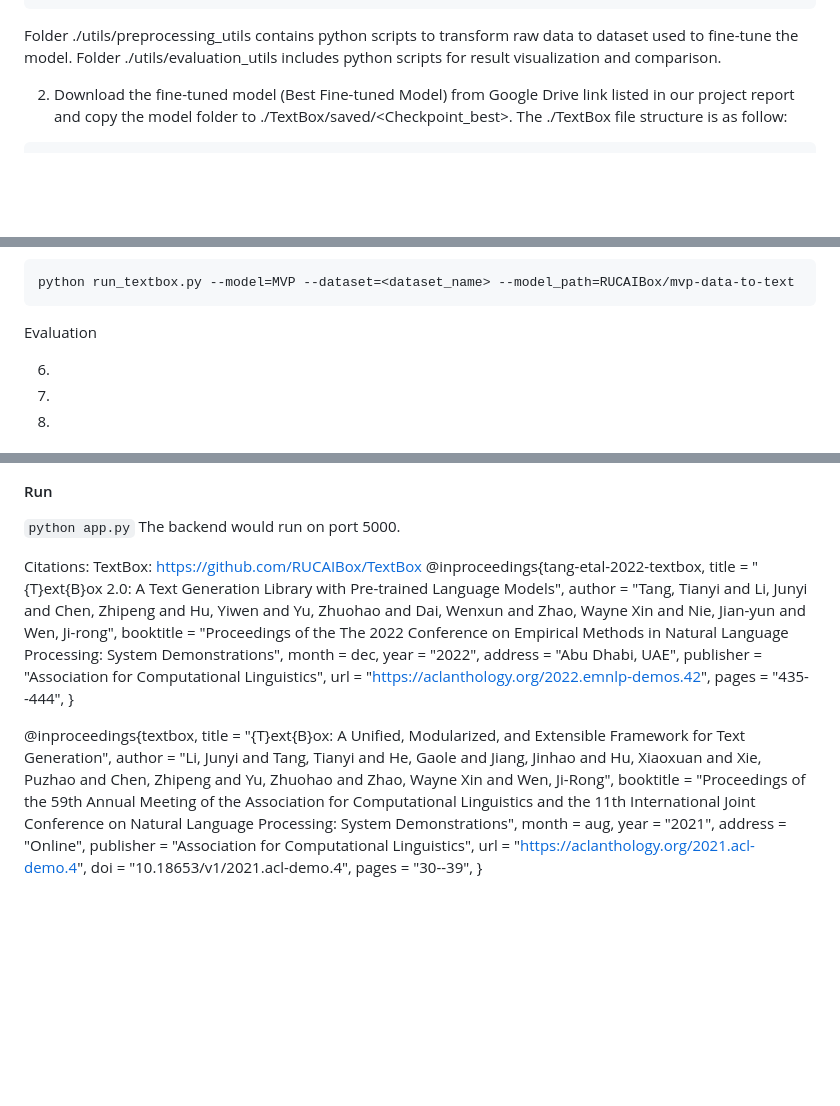
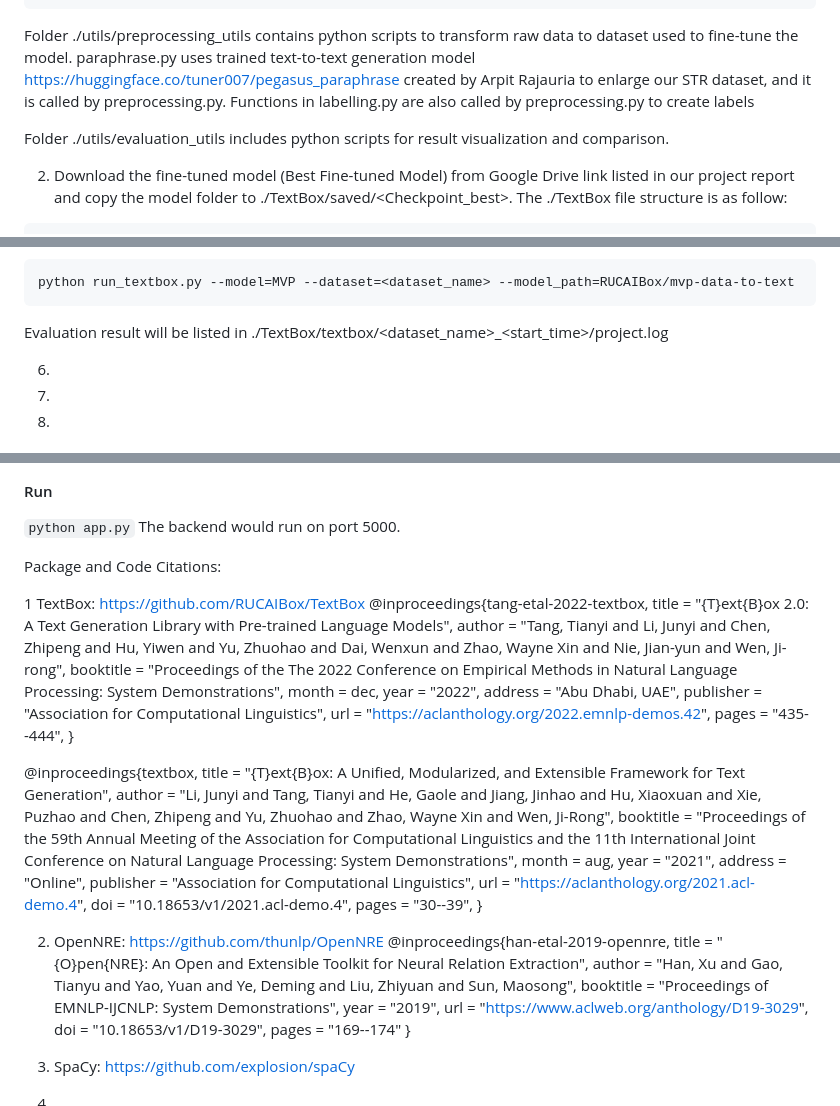
Before and after one commit to kopasxnkliang/IPMN-07, a Markdown page: utils/readme.md, 3 parts joined by grey strips. GitHub-like rendering; blank space fills up the shorter version.

````diff
--- a/utils/readme.md
+++ b/utils/readme.md
@@ -14,7 +14,8 @@ Installation Procedures:
     └── visualization.py
 └── readme.md
 ```
-Folder ./utils/preprocessing_utils contains python scripts to transform raw data to dataset used to fine-tune the model.
+Folder ./utils/preprocessing_utils contains python scripts to transform raw data to dataset used to fine-tune the model. paraphrase.py uses trained text-to-text generation model https://huggingface.co/tuner007/pegasus_paraphrase created by Arpit Rajauria to enlarge our STR dataset, and it is called by preprocessing.py. Functions in labelling.py are also called by preprocessing.py to create labels
+
 Folder ./utils/evaluation_utils includes python scripts for result visualization and comparison.
 
 2. Download the fine-tuned model (Best Fine-tuned Model) from Google Drive link listed in our project report and copy the model folder to ./TextBox/saved/<Checkpoint_best>. The ./TextBox file structure is as follow:
@@ -101,7 +102,7 @@ python run_textbox.py --model=MVP --dataset=str_data --model_path=<fine-tuned_mo
 ```
 python run_textbox.py --model=MVP --dataset=<dataset_name> --model_path=RUCAIBox/mvp-data-to-text
 ```
-Evaluation
+Evaluation result will be listed in ./TextBox/textbox/<dataset_name>_<start_time>/project.log
 
 6.
 
@@ -156,8 +157,9 @@ Evaluation
 
 
 
-Citations:
-TextBox: https://github.com/RUCAIBox/TextBox
+Package and Code Citations:
+
+1 TextBox: https://github.com/RUCAIBox/TextBox
 @inproceedings{tang-etal-2022-textbox,
     title = "{T}ext{B}ox 2.0: A Text Generation Library with Pre-trained Language Models",
     author = "Tang, Tianyi  and  Li, Junyi  and  Chen, Zhipeng  and  Hu, Yiwen  and  Yu, Zhuohao  and  Dai, Wenxun  and  Zhao, Wayne Xin  and  Nie, Jian-yun  and  Wen, Ji-rong",
@@ -183,3 +185,18 @@ TextBox: https://github.com/RUCAIBox/TextBox
     doi = "10.18653/v1/2021.acl-demo.4",
     pages = "30--39",
 }
+
+2. OpenNRE: https://github.com/thunlp/OpenNRE
+@inproceedings{han-etal-2019-opennre,
+    title = "{O}pen{NRE}: An Open and Extensible Toolkit for Neural Relation Extraction",
+    author = "Han, Xu and Gao, Tianyu and Yao, Yuan and Ye, Deming and Liu, Zhiyuan and Sun, Maosong",
+    booktitle = "Proceedings of EMNLP-IJCNLP: System Demonstrations",
+    year = "2019",
+    url = "https://www.aclweb.org/anthology/D19-3029",
+    doi = "10.18653/v1/D19-3029",
+    pages = "169--174"
+}
+
+3. SpaCy: https://github.com/explosion/spaCy
+
+5.
````
